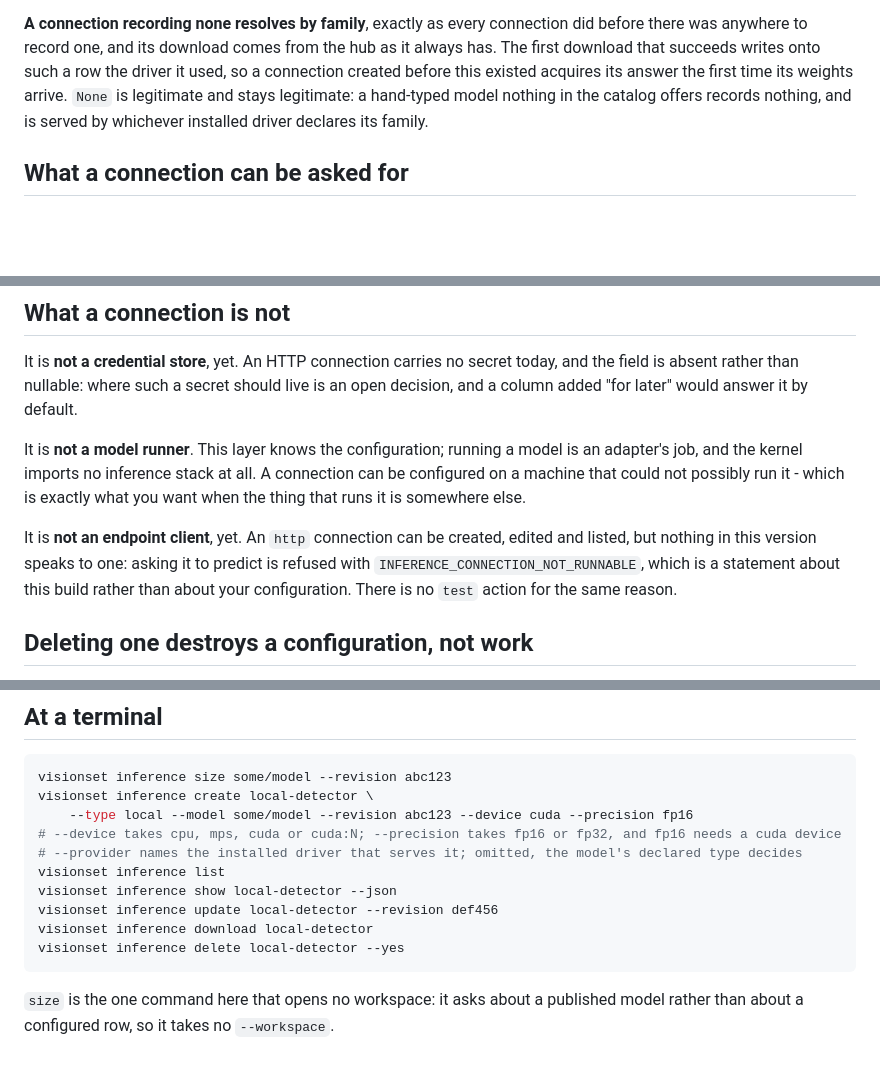
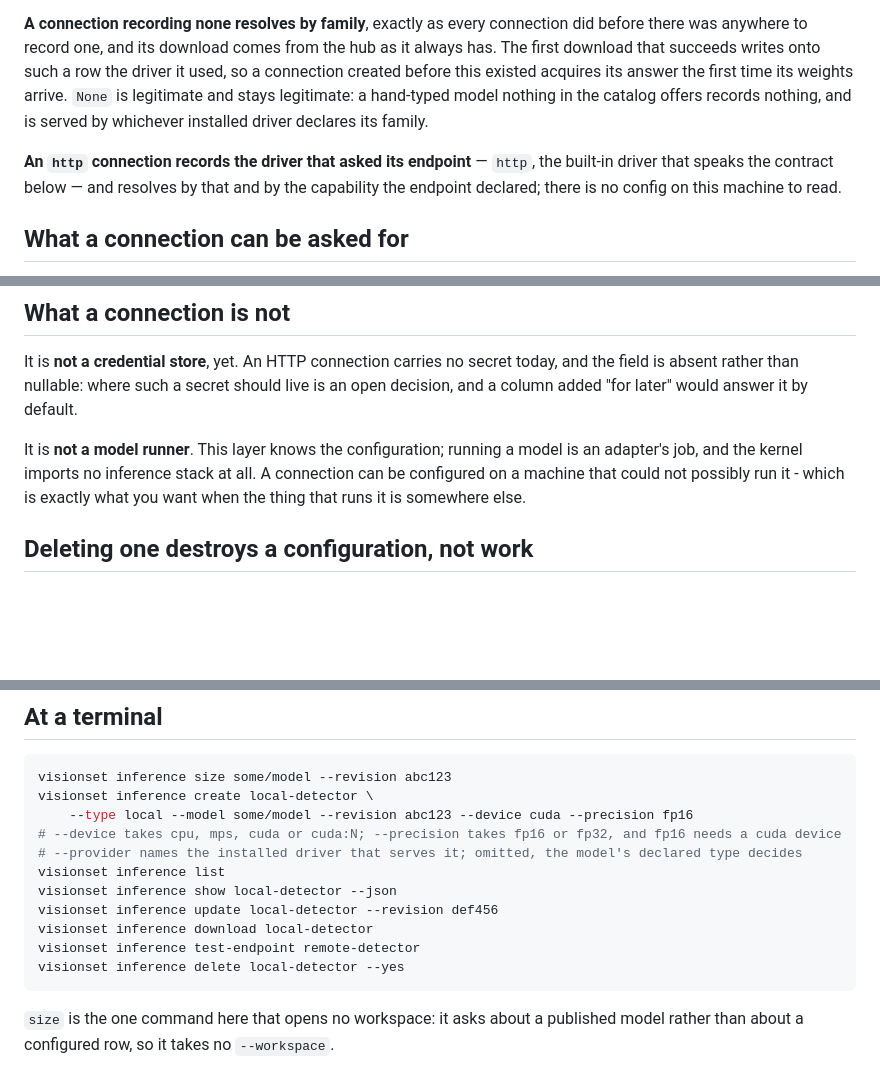
Before and after one commit to Robomous/VisionSet, a Markdown page: docs/content/inference.md, 3 parts joined by grey strips. GitHub-like rendering; blank space fills up the shorter version.

````diff
--- a/docs/content/inference.md
+++ b/docs/content/inference.md
@@ -378,6 +378,10 @@ before this existed acquires its answer the first time its weights arrive. `None
 legitimate and stays legitimate: a hand-typed model nothing in the catalog offers records
 nothing, and is served by whichever installed driver declares its family.
 
+**An `http` connection records the driver that asked its endpoint** — `http`, the built-in
+driver that speaks the contract below — and resolves by that and by the capability the endpoint
+declared; there is no config on this machine to read.
+
 ## What a connection can be asked for
 
 A connection row says where a model runs and whether its weights are here. Neither answers the
@@ -619,11 +695,6 @@ job, and the kernel imports no inference stack at all. A connection can be confi
 machine that could not possibly run it - which is exactly what you want when the thing that runs
 it is somewhere else.
 
-It is **not an endpoint client**, yet. An `http` connection can be created, edited and listed, but
-nothing in this version speaks to one: asking it to predict is refused with
-`INFERENCE_CONNECTION_NOT_RUNNABLE`, which is a statement about this build rather than about your
-configuration. There is no `test` action for the same reason.
-
 ## Deleting one destroys a configuration, not work
 
 Annotations record the model that produced them by **copying** its identity onto the label when
@@ -730,6 +803,7 @@ visionset inference list
 visionset inference show local-detector --json
 visionset inference update local-detector --revision def456
 visionset inference download local-detector
+visionset inference test-endpoint remote-detector
 visionset inference delete local-detector --yes
 ```
 
````
Also changed, not shown: other parts of docs/content/inference.md (+98 -21 lines), docs/content/mcp.md (+7 -4 lines), 1 other file.
